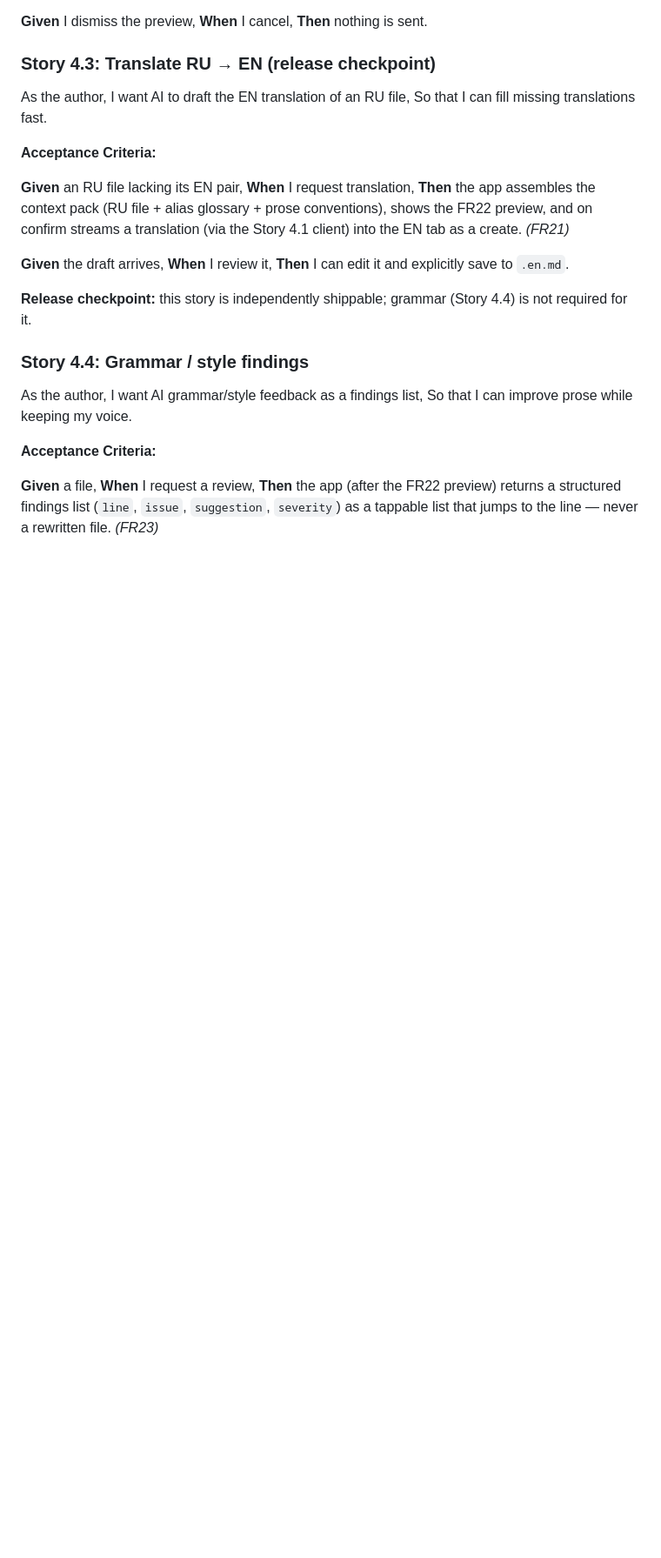
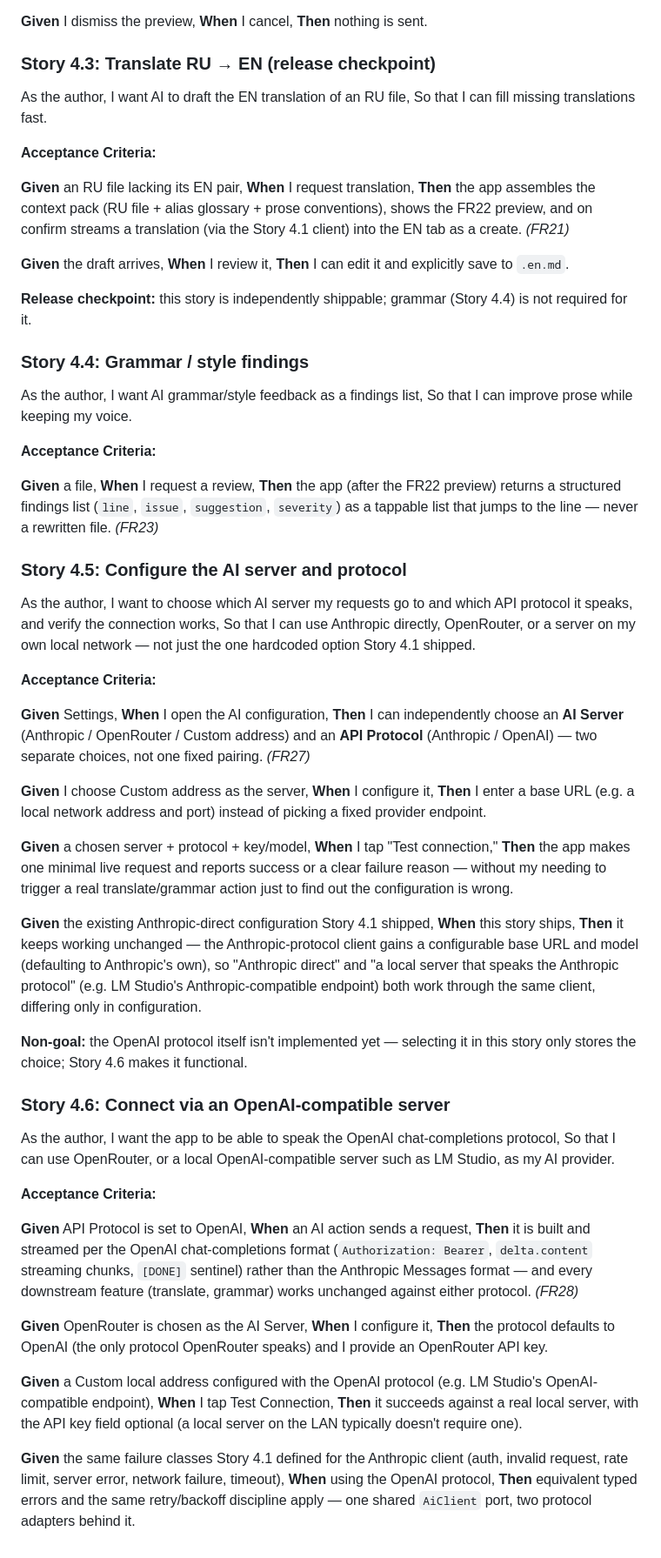
Before and after one commit to KseiPo/lore-and-story, a Markdown page: _bmad-output/planning-artifacts/epics.md, the part around one of its changes. Shown at 87% size. Drawn GitHub-style; blank space fills up the shorter version.

Commit message:
plan two new ai-provider stories: openrouter and local lm studio
Add FR27/FR28 and Stories 4.5-4.6 (AI server + protocol selection,
OpenAI-compatible client) to the backlog, placed after Story 4.4 at
the end of Epic 4.

Co-Authored-By: Claude Sonnet 5 <noreply@anthropic.com>

```diff
--- a/_bmad-output/planning-artifacts/epics.md
+++ b/_bmad-output/planning-artifacts/epics.md
@@ -616,3 +628,37 @@ So that I can improve prose while keeping my voice.
 **Acceptance Criteria:**
 
 **Given** a file, **When** I request a review, **Then** the app (after the FR22 preview) returns a structured findings list (`line`, `issue`, `suggestion`, `severity`) as a tappable list that jumps to the line — never a rewritten file. *(FR23)*
+
+### Story 4.5: Configure the AI server and protocol
+
+As the author,
+I want to choose which AI server my requests go to and which API protocol it speaks, and verify the connection works,
+So that I can use Anthropic directly, OpenRouter, or a server on my own local network — not just the one hardcoded option Story 4.1 shipped.
+
+**Acceptance Criteria:**
+
+**Given** Settings, **When** I open the AI configuration, **Then** I can independently choose an **AI Server** (Anthropic / OpenRouter / Custom address) and an **API Protocol** (Anthropic / OpenAI) — two separate choices, not one fixed pairing. *(FR27)*
+
+**Given** I choose Custom address as the server, **When** I configure it, **Then** I enter a base URL (e.g. a local network address and port) instead of picking a fixed provider endpoint.
+
+**Given** a chosen server + protocol + key/model, **When** I tap "Test connection," **Then** the app makes one minimal live request and reports success or a clear failure reason — without my needing to trigger a real translate/grammar action just to find out the configuration is wrong.
+
+**Given** the existing Anthropic-direct configuration Story 4.1 shipped, **When** this story ships, **Then** it keeps working unchanged — the Anthropic-protocol client gains a configurable base URL and model (defaulting to Anthropic's own), so "Anthropic direct" and "a local server that speaks the Anthropic protocol" (e.g. LM Studio's Anthropic-compatible endpoint) both work through the same client, differing only in configuration.
+
+**Non-goal:** the OpenAI protocol itself isn't implemented yet — selecting it in this story only stores the choice; Story 4.6 makes it functional.
+
+### Story 4.6: Connect via an OpenAI-compatible server
+
+As the author,
+I want the app to be able to speak the OpenAI chat-completions protocol,
+So that I can use OpenRouter, or a local OpenAI-compatible server such as LM Studio, as my AI provider.
+
+**Acceptance Criteria:**
+
+**Given** API Protocol is set to OpenAI, **When** an AI action sends a request, **Then** it is built and streamed per the OpenAI chat-completions format (`Authorization: Bearer`, `delta.content` streaming chunks, `[DONE]` sentinel) rather than the Anthropic Messages format — and every downstream feature (translate, grammar) works unchanged against either protocol. *(FR28)*
+
+**Given** OpenRouter is chosen as the AI Server, **When** I configure it, **Then** the protocol defaults to OpenAI (the only protocol OpenRouter speaks) and I provide an OpenRouter API key.
+
+**Given** a Custom local address configured with the OpenAI protocol (e.g. LM Studio's OpenAI-compatible endpoint), **When** I tap Test Connection, **Then** it succeeds against a real local server, with the API key field optional (a local server on the LAN typically doesn't require one).
+
+**Given** the same failure classes Story 4.1 defined for the Anthropic client (auth, invalid request, rate limit, server error, network failure, timeout), **When** using the OpenAI protocol, **Then** equivalent typed errors and the same retry/backoff discipline apply — one shared `AiClient` port, two protocol adapters behind it.
```
Also changed, not shown: other parts of _bmad-output/planning-artifacts/epics.md (+12 -0 lines).
